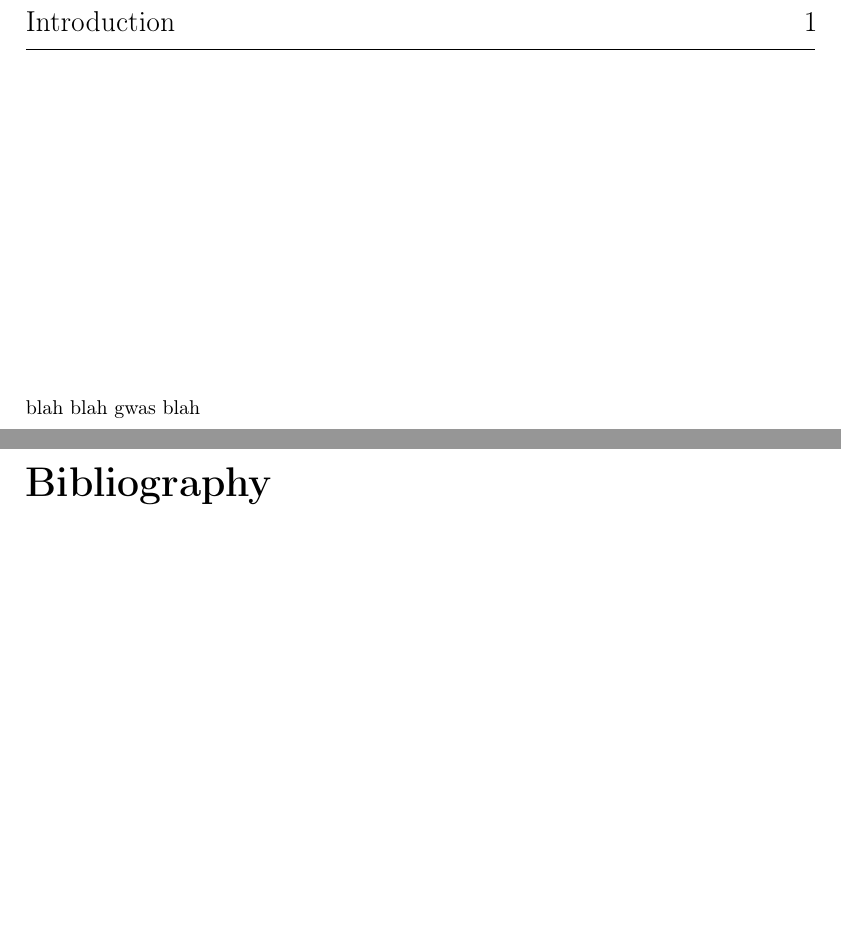
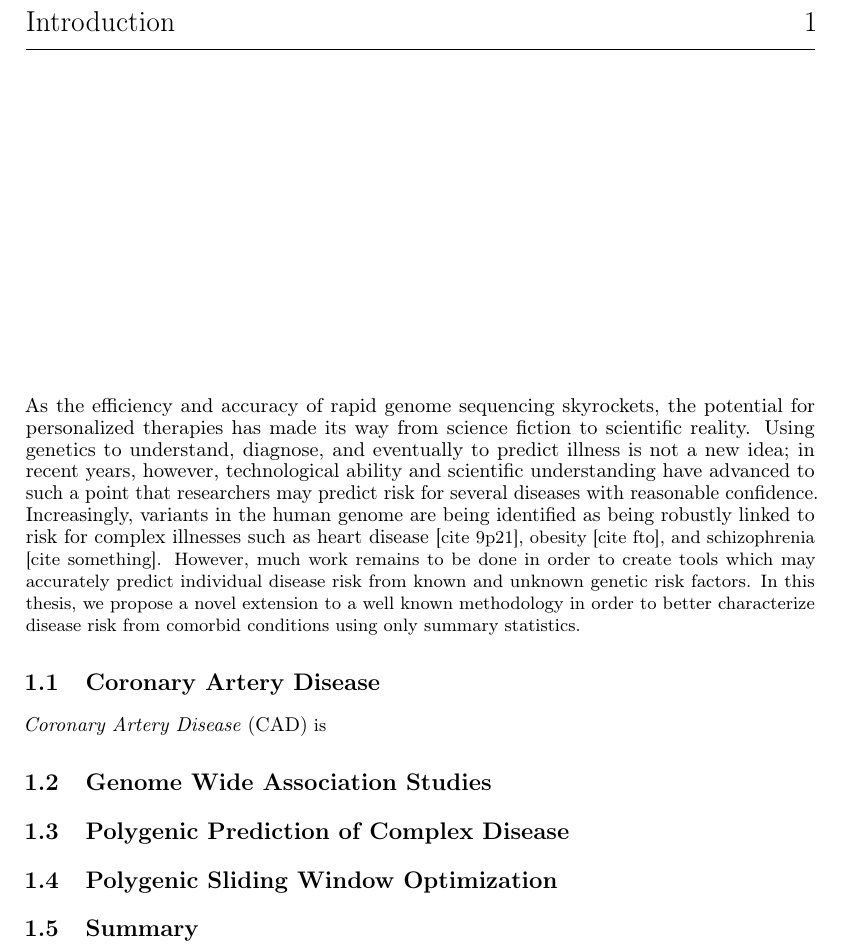
Before and after one commit to Chris1221/undergraduate_thesis, a LaTeX thesis (main.tex, which reads Chapters/introduction.tex): two parts of pages 15 and 17 of 17 before the commit and part of page 15 of 16 after it, the two joined at a grey line, cut so that both start at the same text, the shorter picture padded with empty space. Compiled offline with pdfLaTeX.

Commit message:
start intro

```diff
--- a/Chapters/introduction.tex
+++ b/Chapters/introduction.tex
@@ -1,4 +1,13 @@
 \chapter{Introduction}
 \label{introduction}
 
-blah blah gwas blah
+As the efficiency and accuracy of rapid genome sequencing skyrockets, the potential for personalized therapies has made its way from science fiction to scientific reality. Using genetics to understand, diagnose, and eventually to predict illness is not a new idea; in recent years, however, technological ability and scientific understanding have advanced to such a point that researchers may predict risk for several diseases with reasonable confidence. Increasingly, variants in the human genome are being identified as being robustly linked to risk for complex illnesses such as heart disease [\small{cite 9p21}], obesity [\small{cite fto}], and schizophrenia [\small{cite something}]. However, much work remains to be done in order to create tools which may accurately predict individual disease risk from known and unknown genetic risk factors. In this thesis, we propose a novel extension to a well known methodology in order to better characterize disease risk from comorbid conditions using only summary statistics.
+
+\section{Coronary Artery Disease}
+
+\ac{CAD} is
+
+\section{Genome Wide Association Studies}
+\section{Polygenic Prediction of Complex Disease}
+\section{Polygenic Sliding Window Optimization}
+\section{Summary}
```
Also changed, not shown: main.tex (+1 -1 lines), main.pdf, 11 other files.
